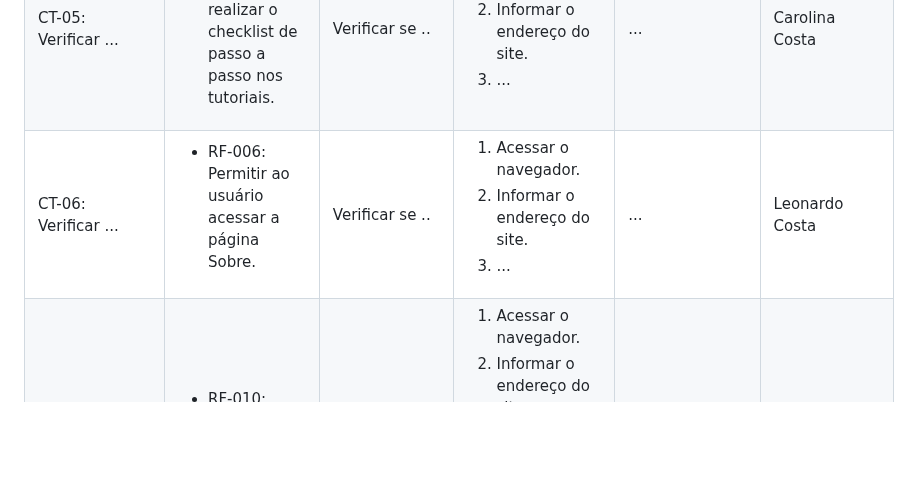
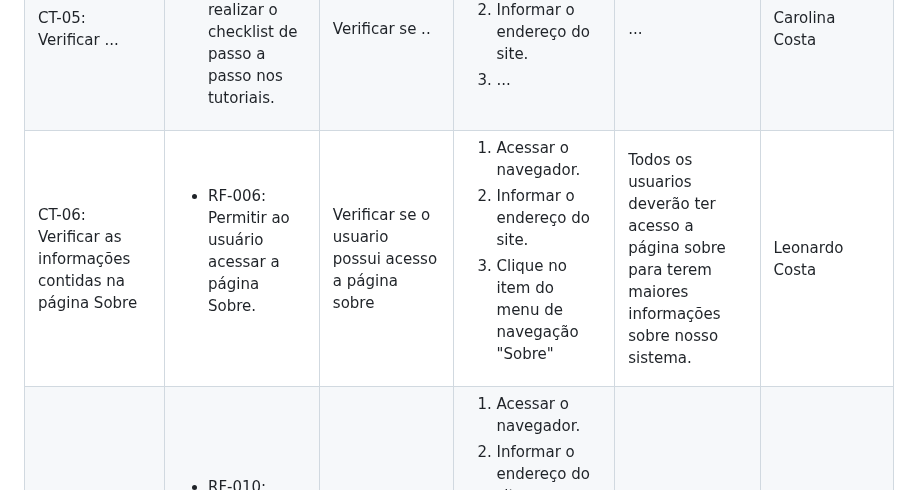
Before and after one commit to ICEI-PUC-Minas-PMV-ADS/Sabio_Guia, a Markdown page: docs/07-Plano de Testes de Software.md, the part around the change. GitHub-like rendering; blank space fills up the shorter version.

Commit message:
Modificado campo de plano de teste
Incluído informações sobre o teste da pagina "sobre"

```diff
--- a/docs/07-Plano de Testes de Software.md
+++ b/docs/07-Plano de Testes de Software.md
@@ -127,21 +127,21 @@ Os testes funcionais a serem realizados na aplicação são descritos a seguir.
  </tr>
 
  <tr>
-  <td>CT-06: Verificar ...</td>
+  <td>CT-06: Verificar as informações contidas na página Sobre</td>
   <td>
    <ul>
     <li>RF-006:	Permitir ao usuário acessar a página Sobre.</li>
    </ul>
   </td>
-  <td>Verificar se ..</td>
+  <td>Verificar se o usuario possui acesso a página sobre</td>
   <td>
    <ol>
     <li>Acessar o navegador.</li>
     <li>Informar o endereço do site.</li>
-    <li>...</li>
+    <li>Clique no item do menu de navegação "Sobre"</li>
    </ol>
    </td>
-  <td>...</td>
+  <td>Todos os usuarios deverão ter acesso a página sobre para terem maiores informações sobre nosso sistema.</td>
   <td>Leonardo Costa</td>
  </tr>
 
```
